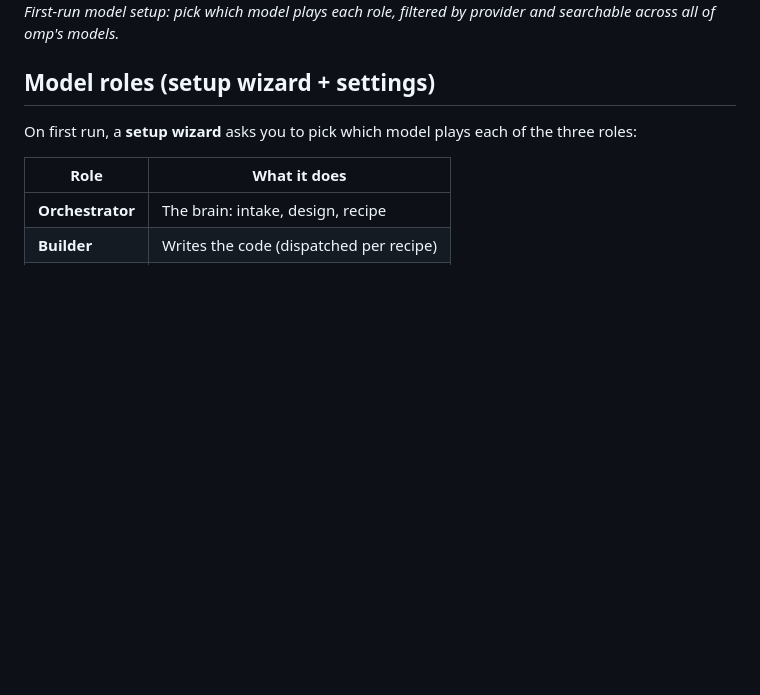
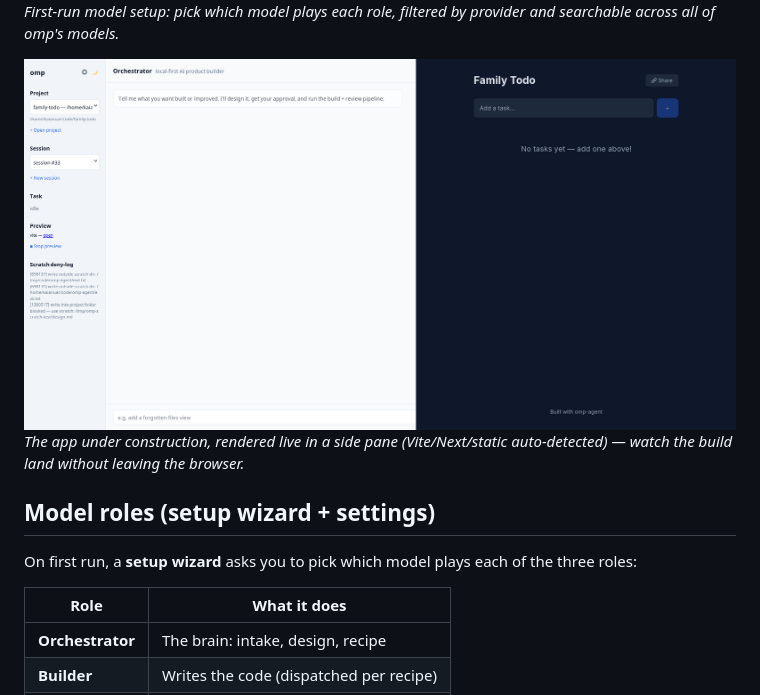
Before and after one commit to kaianuar/omp-agent, a Markdown page: README.md, the part around the change. GitHub-like rendering; pictures changed too: docs/screenshots/webui-preview.png (added); blank space fills up the shorter version.

```diff
--- a/README.md
+++ b/README.md
@@ -61,6 +61,10 @@ proposal with Approve/Reject — all streamed live over one WebSocket.*
 ![Model setup wizard](docs/screenshots/webui-setup-wizard.png)
 *First-run model setup: pick which model plays each role, filtered by
 provider and searchable across all of omp's models.*
+
+![Live preview](docs/screenshots/webui-preview.png)
+*The app under construction, rendered live in a side pane (Vite/Next/static
+auto-detected) — watch the build land without leaving the browser.*
 
 ## Model roles (setup wizard + settings)
 
```
Also changed, not shown: 1 other file.
